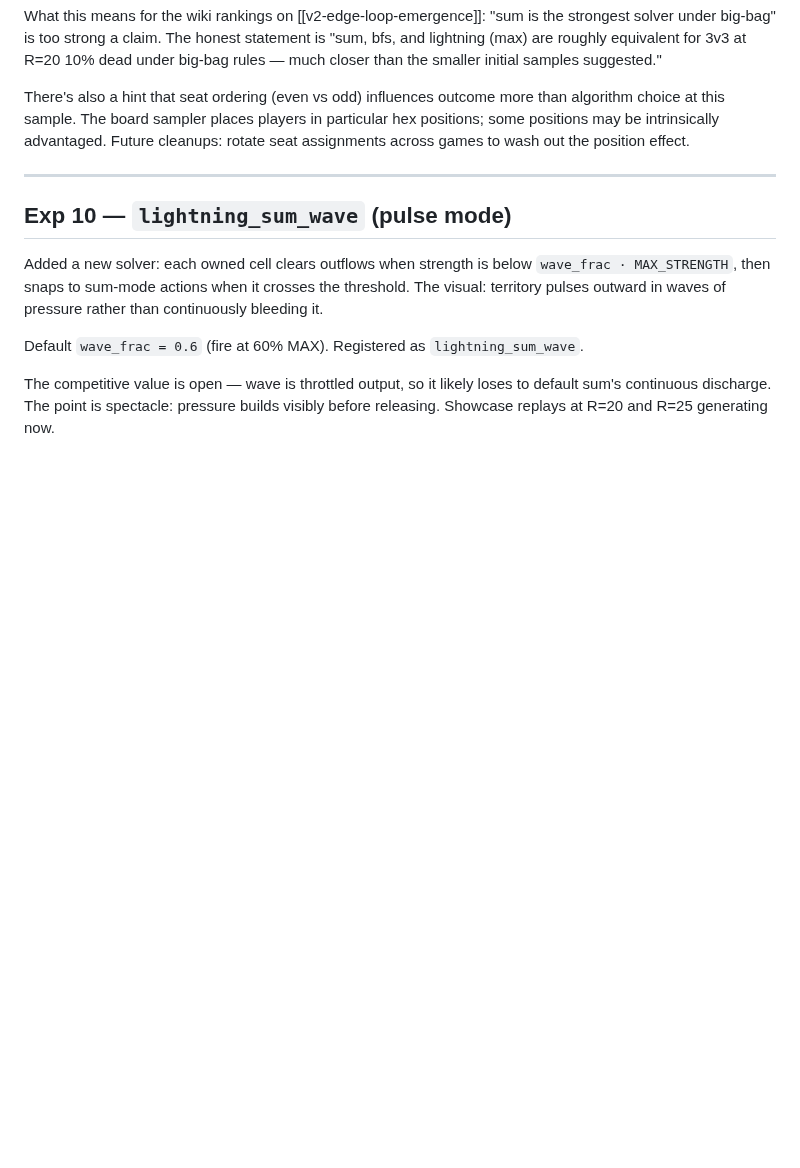
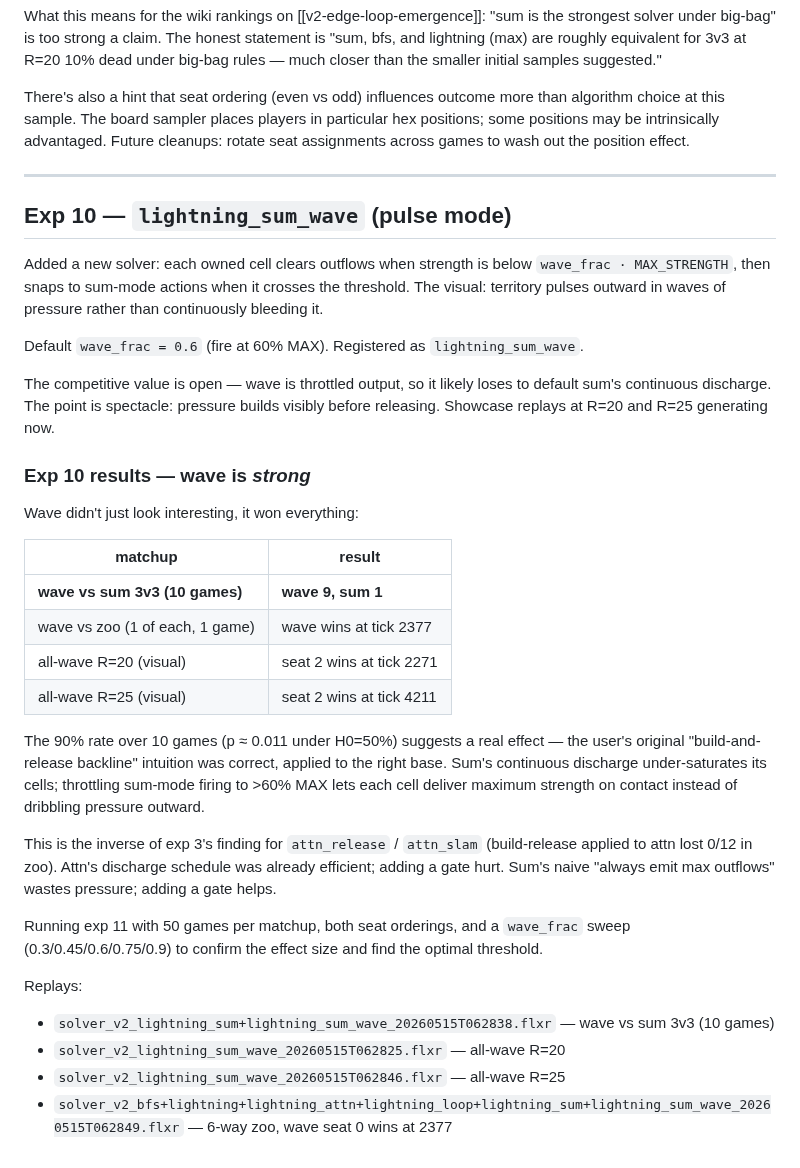
Before and after one commit to jasonyandell/flux, a Markdown page: wiki/topics/v2-overnight-research.md, the part around the change. Rendered like a GitHub page; blank space fills up the shorter version.

Commit message:
wiki: exp10 wave is strong — 9-1 vs sum, wins 6-way zoo
The "build-and-release" intuition the user originally had does work,
applied to the right base solver. Wave (sum-mode but gated to fire
only when strength ≥ 60% MAX) beats default sum 9-1 in 3v3 at R=20.
Inverse of exp3's finding for attn variants (where the gate hurt).
Running exp11 (50 games, wave_frac sweep) to confirm.

Co-Authored-By: Claude Opus 4.7 (1M context) <noreply@anthropic.com>

```diff
--- a/wiki/topics/v2-overnight-research.md
+++ b/wiki/topics/v2-overnight-research.md
@@ -384,3 +384,38 @@ The competitive value is open — wave is throttled output, so it
 likely loses to default sum's continuous discharge. The point is
 spectacle: pressure builds visibly before releasing. Showcase
 replays at R=20 and R=25 generating now.
+
+### Exp 10 results — wave is *strong*
+
+Wave didn't just look interesting, it won everything:
+
+| matchup                         | result |
+|---------------------------------|--------|
+| **wave vs sum 3v3 (10 games)**  | **wave 9, sum 1** |
+| wave vs zoo (1 of each, 1 game) | wave wins at tick 2377 |
+| all-wave R=20 (visual)          | seat 2 wins at tick 2271 |
+| all-wave R=25 (visual)          | seat 2 wins at tick 4211 |
+
+The 90% rate over 10 games (p ≈ 0.011 under H0=50%) suggests a real
+effect — the user's original "build-and-release backline" intuition
+was correct, applied to the right base. Sum's continuous discharge
+under-saturates its cells; throttling sum-mode firing to >60% MAX
+lets each cell deliver maximum strength on contact instead of dribbling
+pressure outward.
+
+This is the inverse of exp 3's finding for `attn_release` /
+`attn_slam` (build-release applied to attn lost 0/12 in zoo). Attn's
+discharge schedule was already efficient; adding a gate hurt. Sum's
+naive "always emit max outflows" wastes pressure; adding a gate
+helps.
+
+Running exp 11 with 50 games per matchup, both seat orderings, and a
+`wave_frac` sweep (0.3/0.45/0.6/0.75/0.9) to confirm the effect size
+and find the optimal threshold.
+
+Replays:
+- `solver_v2_lightning_sum+lightning_sum_wave_20260515T062838.flxr` — wave vs sum 3v3 (10 games)
+- `solver_v2_lightning_sum_wave_20260515T062825.flxr` — all-wave R=20
+- `solver_v2_lightning_sum_wave_20260515T062846.flxr` — all-wave R=25
+- `solver_v2_bfs+lightning+lightning_attn+lightning_loop+lightning_sum+lightning_sum_wave_20260515T062849.flxr`
+  — 6-way zoo, wave seat 0 wins at 2377
```
